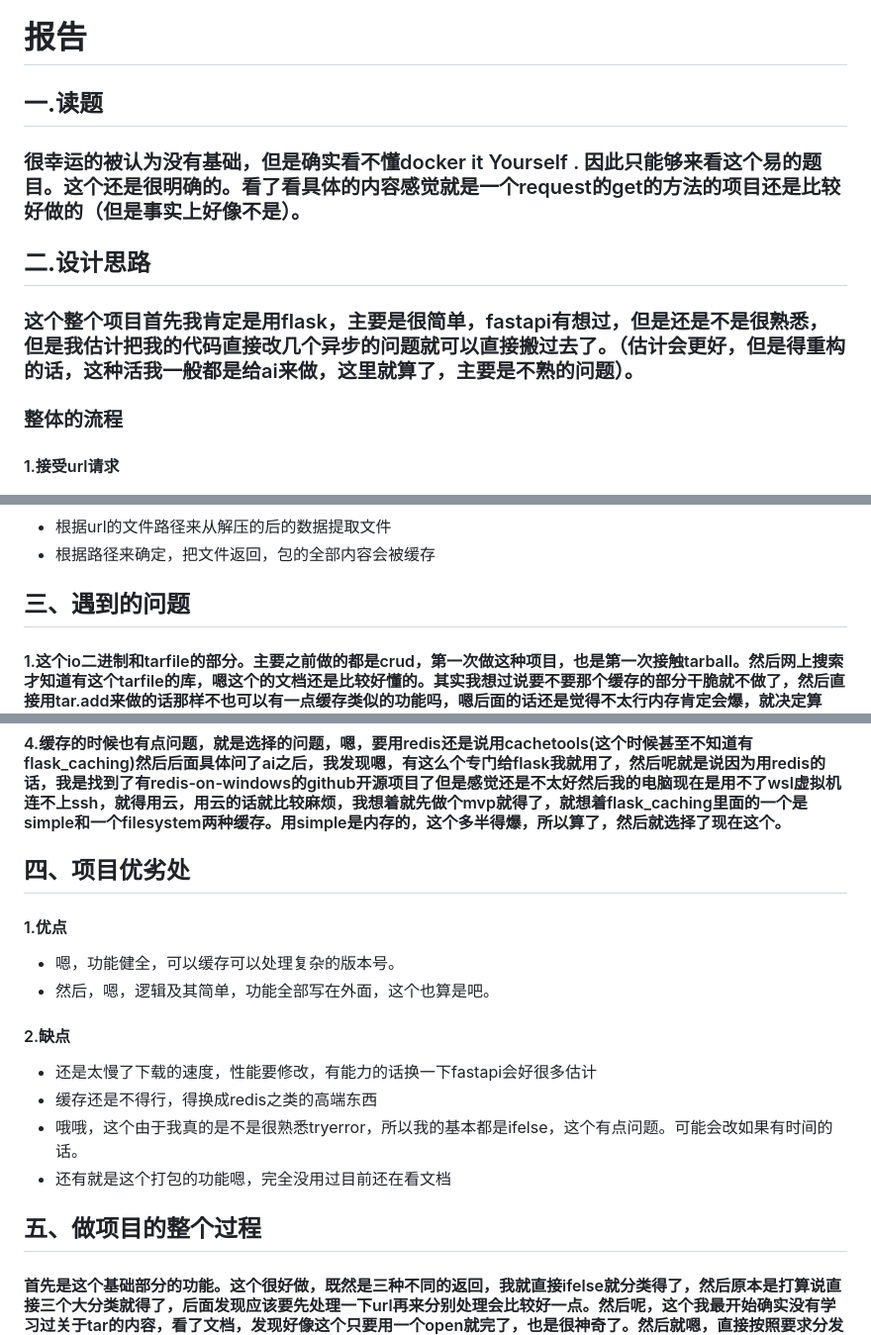
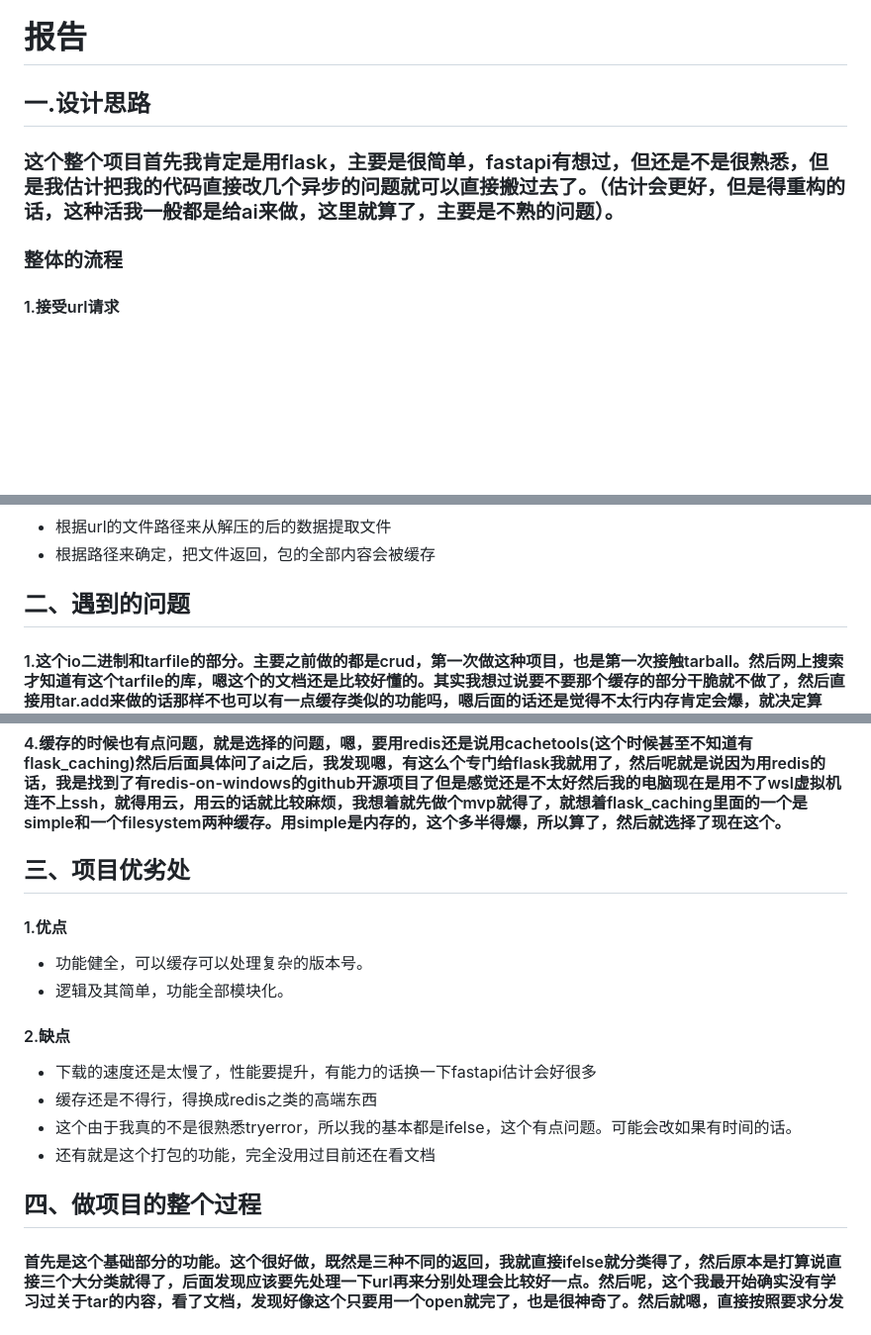
Before and after one commit to kernel0627/flask_one, a Markdown page: README.md, 3 parts joined by grey strips. Shown at 99% size. GitHub-like rendering; blank space fills up the shorter version.

```diff
--- a/README.md
+++ b/README.md
@@ -1,12 +1,8 @@
 # **报告**
 
-## **一.读题**
+## **一.设计思路**
 
-### 很幸运的被认为没有基础，但是确实看不懂docker it Yourself . 因此只能够来看这个易的题目。这个还是很明确的。看了看具体的内容感觉就是一个request的get的方法的项目还是比较好做的（但是事实上好像不是）。
-
-## **二.设计思路**
-
-### 这个整个项目首先我肯定是用flask，主要是很简单，fastapi有想过，但是还是不是很熟悉，但是我估计把我的代码直接改几个异步的问题就可以直接搬过去了。（估计会更好，但是得重构的话，这种活我一般都是给ai来做，这里就算了，主要是不熟的问题）。
+### 这个整个项目首先我肯定是用flask，主要是很简单，fastapi有想过，但还是不是很熟悉，但是我估计把我的代码直接改几个异步的问题就可以直接搬过去了。（估计会更好，但是得重构的话，这种活我一般都是给ai来做，这里就算了，主要是不熟的问题）。
 
 ### **整体的流程**
 
@@ -36,7 +32,7 @@
 - 根据url的文件路径来从解压的后的数据提取文件
 - 根据路径来确定，把文件返回，包的全部内容会被缓存
 
-## **三、遇到的问题**
+## **二、遇到的问题**
 
 #### 1.这个io二进制和tarfile的部分。主要之前做的都是crud，第一次做这种项目，也是第一次接触tarball。然后网上搜索才知道有这个tarfile的库，嗯这个的文档还是比较好懂的。其实我想过说要不要那个缓存的部分干脆就不做了，然后直接用tar.add来做的话那样不也可以有一点缓存类似的功能吗，嗯后面的话还是觉得不太行内存肯定会爆，就决定算了。
 
@@ -46,20 +42,20 @@
 
 #### 4.缓存的时候也有点问题，就是选择的问题，嗯，要用redis还是说用cachetools(这个时候甚至不知道有flask_caching)然后后面具体问了ai之后，我发现嗯，有这么个专门给flask我就用了，然后呢就是说因为用redis的话，我是找到了有redis-on-windows的github开源项目了但是感觉还是不太好然后我的电脑现在是用不了wsl虚拟机连不上ssh，就得用云，用云的话就比较麻烦，我想着就先做个mvp就得了，就想着flask_caching里面的一个是simple和一个filesystem两种缓存。用simple是内存的，这个多半得爆，所以算了，然后就选择了现在这个。
 
-## **四、项目优劣处**
+## **三、项目优劣处**
 
 #### 1.优点
 
-- 嗯，功能健全，可以缓存可以处理复杂的版本号。
-- 然后，嗯，逻辑及其简单，功能全部写在外面，这个也算是吧。
+- 功能健全，可以缓存可以处理复杂的版本号。
+- 逻辑及其简单，功能全部模块化。
 
 #### 2.缺点
 
-- 还是太慢了下载的速度，性能要修改，有能力的话换一下fastapi会好很多估计
+- 下载的速度还是太慢了，性能要提升，有能力的话换一下fastapi估计会好很多
 - 缓存还是不得行，得换成redis之类的高端东西
-- 哦哦，这个由于我真的是不是很熟悉tryerror，所以我的基本都是ifelse，这个有点问题。可能会改如果有时间的话。
-- 还有就是这个打包的功能嗯，完全没用过目前还在看文档
+- 这个由于我真的不是很熟悉tryerror，所以我的基本都是ifelse，这个有点问题。可能会改如果有时间的话。
+- 还有就是这个打包的功能，完全没用过目前还在看文档
 
-##  **五、做项目的整个过程**
+##  **四、做项目的整个过程**
 
 #### 首先是这个基础部分的功能。这个很好做，既然是三种不同的返回，我就直接ifelse就分类得了，然后原本是打算说直接三个大分类就得了，后面发现应该要先处理一下url再来分别处理会比较好一点。然后呢，这个我最开始确实没有学习过关于tar的内容，看了文档，发现好像这个只要用一个open就完了，也是很神奇了。然后就嗯，直接按照要求分发到里面去，一开始是先做目录的，这个我最开始看了眼需求文档里面的说是直接一个ul>li就得了，然后我最开始就是直接做的字典返回打印，然后做完了另外两个后我才回头把这个换成了ul>li这个还是很简单的，但是主要我平常写前端都是用ai的，所以我这里后面决定加了一个branch专门改了这个部分换成了一个aigc的前端(仿的jsdelivr的原本的界面用的bootstrap3，这个主要我不是很熟悉tailwind，用不明白)。然后呢，这个另外两个路径的话我就直接随便写写就得了。嗯，但是很显然啊，我这个测试的能力真的很有限，全部都是print或者with open写入。这个确实有点烦人的。后面做缓存和那个特殊版本号解析的时候，这个经常会要重构前面写好的代码(其实也就是修改一部分的内容)。我后来发现啊，到处print来判断自己写没写对这个真的有点麻烦。整体的项目做的很快，21号，开始做的，第二天晚上基本功能就做的差不多了，然后就好长时间没有动，国庆的这个周末开始做后续功能，做的还算是一般般。整个项目大部分地方都没有采取最佳的选项而是次要的技术栈选择，所以的话其实写的并不是很好，跑通倒是真的。
```
